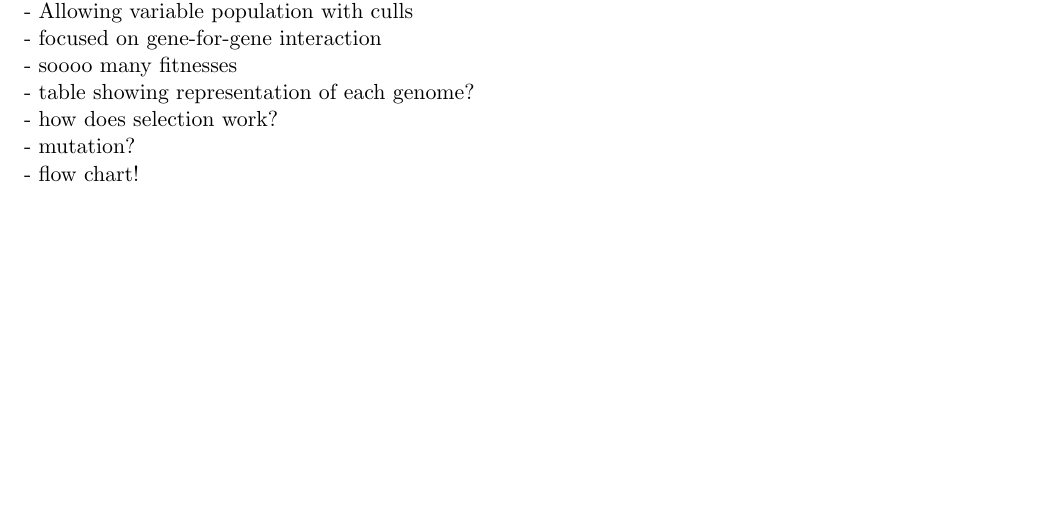
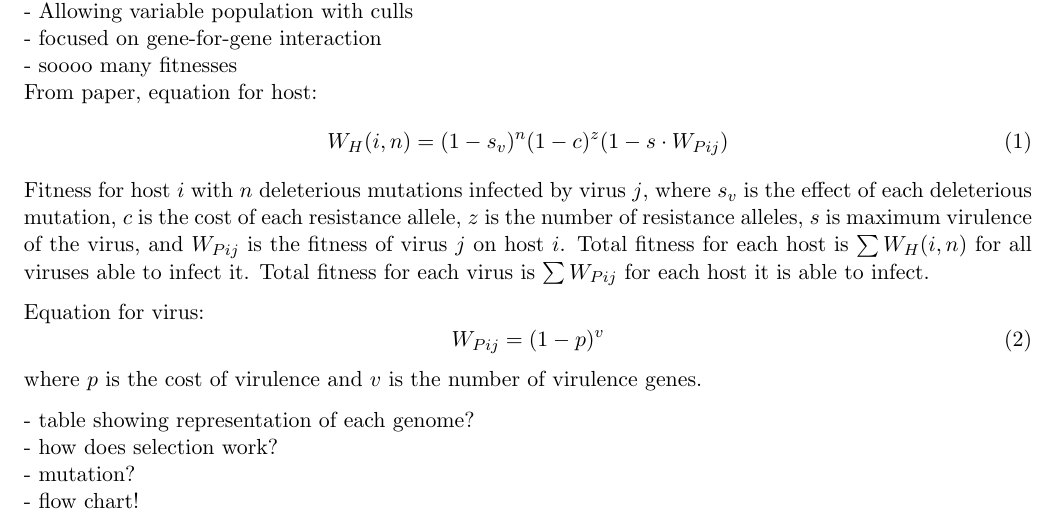
Before and after one commit to shankl/EvoComp_FinalProject, a LaTeX document (writeup/writeup.tex): part of page 3 of 4, cut so that both start at the same text, the shorter picture padded with empty space. Compiled offline with pdfLaTeX.

Commit message:
fitness equations into writeup

```diff
--- a/writeup/writeup.tex
+++ b/writeup/writeup.tex
@@ -42,8 +42,19 @@ or Setup?
 What did we change from our inspiration?
 \\- Allowing variable population with culls
 \\- focused on gene-for-gene interaction
-\\- soooo many fitnesses
-\\- table showing representation of each genome?
+\\- soooo many fitnesses\\From paper, equation for host:
+\begin{equation}
+W_{H}(i,n) = (1-s_{v})^n(1-c)^z(1-s\cdot W_{Pij})
+\end{equation}
+Fitness for host $i$ with $n$ deleterious mutations infected by virus $j$, where $s_{v}$ is the effect of each deleterious mutation, $c$ is the cost of each resistance allele, $z$ is the number of resistance alleles, $s$ is maximum virulence of the virus, and $W_{Pij}$ is the fitness of virus $j$ on host $i$. Total fitness for each host is $\sum W_{H}(i,n)$ for all viruses able to infect it. Total fitness for each virus is $\sum W_{Pij}$ for each host it is able to infect.
+
+Equation for virus:
+\begin{equation}
+W_{Pij} = (1-p)^v
+\end{equation}
+where $p$ is the cost of virulence and $v$ is the number of virulence genes.
+
+- table showing representation of each genome?
 \\- how does selection work?
 \\- mutation?
 \\- flow chart!
```
Also changed, not shown: writeup/writeup.pdf, 3 other files.
